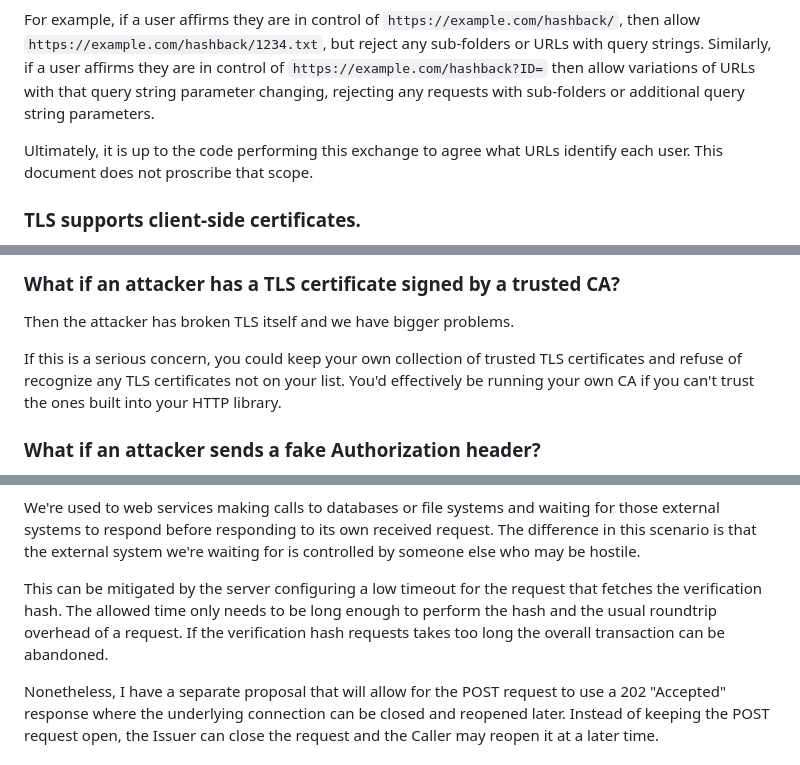
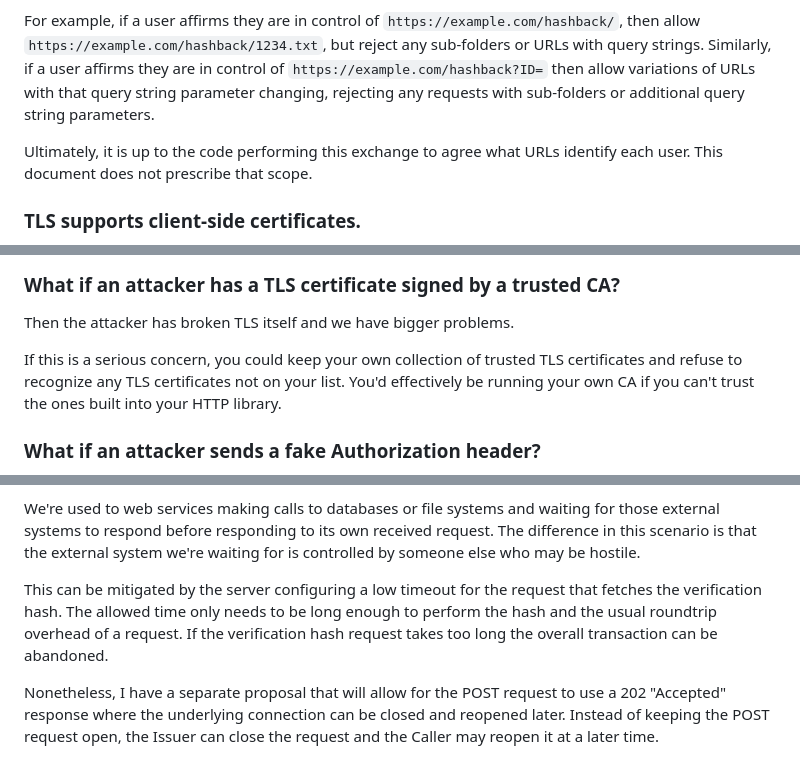
Before and after one commit to billpg/HashBack, a Markdown page: README.md, 3 parts joined by grey strips. Rendered like a GitHub page.

```diff
--- a/README.md
+++ b/README.md
@@ -263,7 +263,7 @@ I recommend keeping it tight to either a file inside a single folder or to a sin
 
 For example, if a user affirms they are in control of `https://example.com/hashback/`, then allow `https://example.com/hashback/1234.txt`, but reject any sub-folders or URLs with query strings. Similarly, if a user affirms they are in control of `https://example.com/hashback?ID=` then allow variations of URLs with that query string parameter changing, rejecting any requests with sub-folders or additional query string parameters.
 
-Ultimately, it is up to the code performing this exchange to agree what URLs identify each user. This document does not proscribe that scope.
+Ultimately, it is up to the code performing this exchange to agree what URLs identify each user. This document does not prescribe that scope.
 
 ### TLS supports client-side certificates.
 To use client-side certificates, the client side would need access to a private key. This would need secure storage for the key which the caller code has access to. Avoidance of this is the main motivation of this exchange.
@@ -279,7 +279,7 @@ If you want to allow for self-signed TLS certificates, since this exchange relie
 ### What if an attacker has a TLS certificate signed by a trusted CA?
 Then the attacker has broken TLS itself and we have bigger problems.
 
-If this is a serious concern, you could keep your own collection of trusted TLS certificates and refuse of recognize any TLS certificates not on your list. You'd effectively be running your own CA if you can't trust the ones built into your HTTP library.
+If this is a serious concern, you could keep your own collection of trusted TLS certificates and refuse to recognize any TLS certificates not on your list. You'd effectively be running your own CA if you can't trust the ones built into your HTTP library.
 
 ### What if an attacker sends a fake Authorization header?
 The recipient will attempt to retrieve a verification hash file from the real client's website. As there won't be a verification hash that matches the fake header, the attempt will fail.
@@ -318,7 +318,7 @@ Suppose an attacker sets themselves up and configures their website to host veri
 
 We're used to web services making calls to databases or file systems and waiting for those external systems to respond before responding to its own received request. The difference in this scenario is that the external system we're waiting for is controlled by someone else who may be hostile.
 
-This can be mitigated by the server configuring a low timeout for the request that fetches the verification hash. The allowed time only needs to be long enough to perform the hash and the usual roundtrip overhead of a request. If the verification hash requests takes too long the overall transaction can be abandoned.
+This can be mitigated by the server configuring a low timeout for the request that fetches the verification hash. The allowed time only needs to be long enough to perform the hash and the usual roundtrip overhead of a request. If the verification hash request takes too long the overall transaction can be abandoned.
 
 Nonetheless, I have a separate proposal that will allow for the POST request to use a 202 "Accepted" response where the underlying connection can be closed and reopened later. Instead of keeping the POST request open, the Issuer can close the request and the Caller may reopen it at a later time.
 
```
Also changed, not shown: other parts of README.md (+7 -7 lines).
